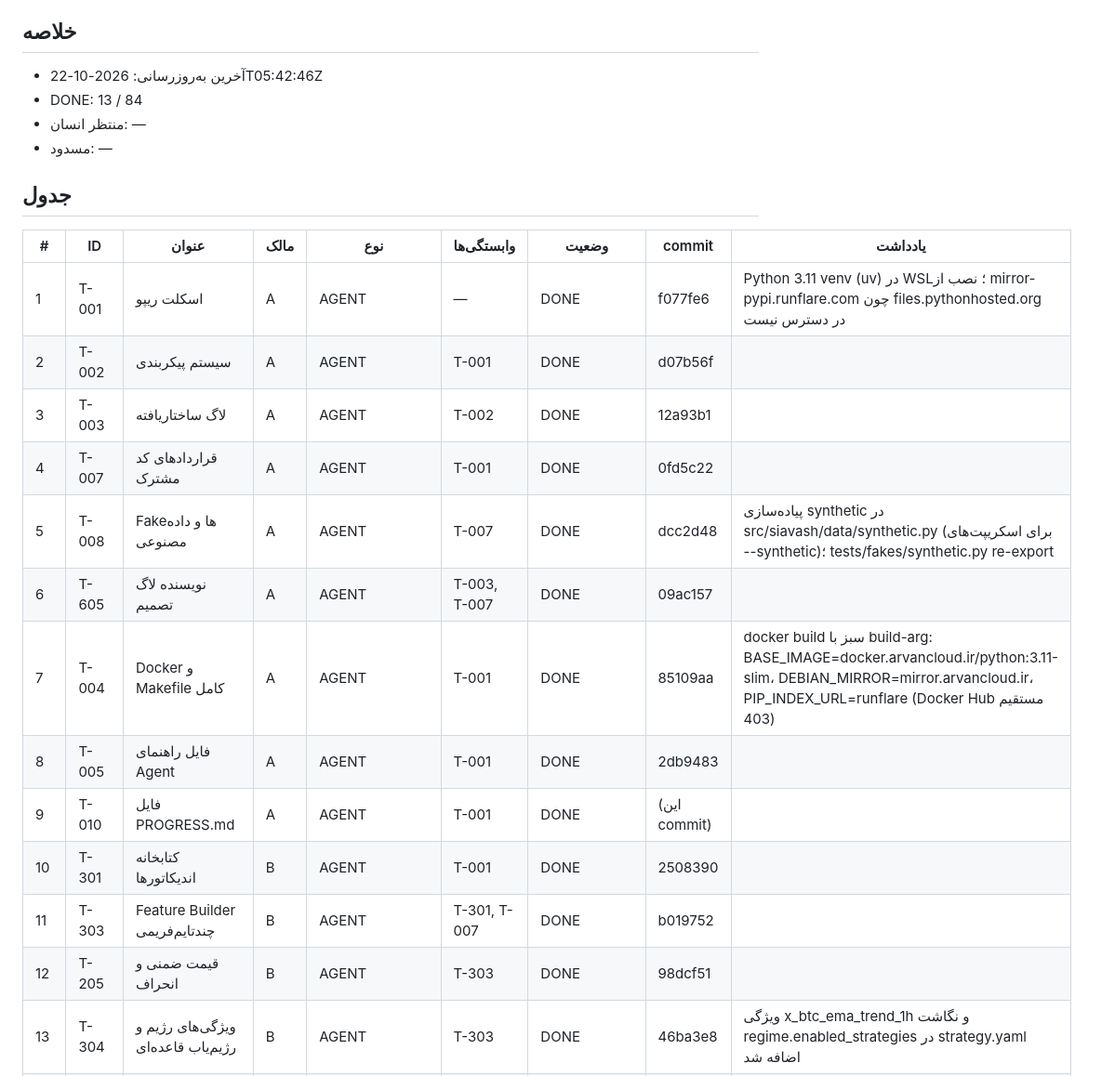
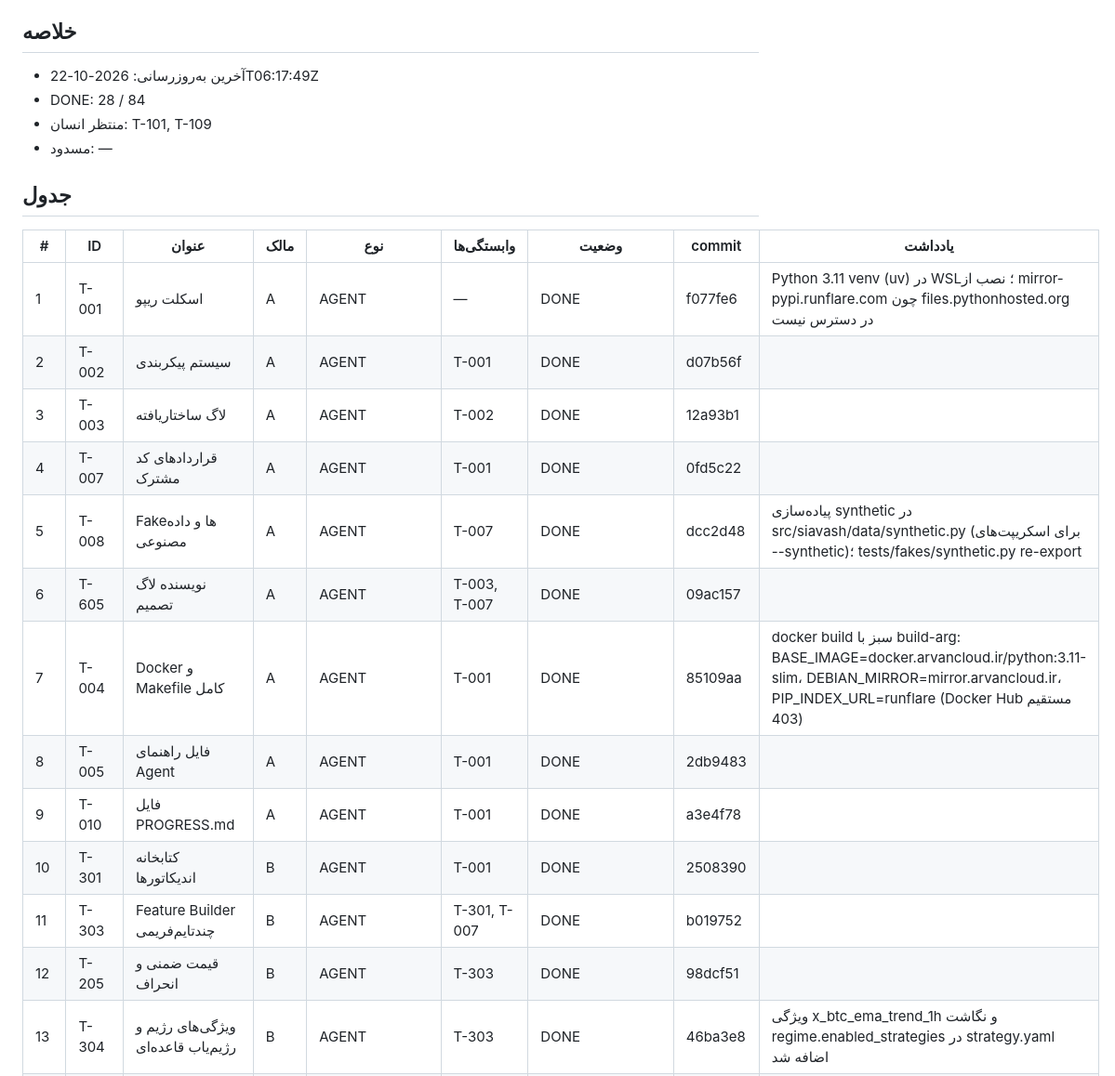
Before and after one commit to MahdiDehghan369/wallexChallenge, a Markdown page: PROGRESS.md, the part around one of its changes. Shown at 93% size. Drawn GitHub-style.

```diff
--- a/PROGRESS.md
+++ b/PROGRESS.md
@@ -4,26 +4,26 @@
 > این فایل را فقط Agentها و اعضای تیم به‌روز می‌کنند. ترتیب ردیف‌ها = ترتیب اجرا (بخش ۹.۴).
 
 ## خلاصه
-- آخرین به‌روزرسانی: 2026-10-22T05:42:46Z
-- DONE: 13 / 84
-- منتظر انسان: —
+- آخرین به‌روزرسانی: 2026-10-22T06:17:49Z
+- DONE: 28 / 84
+- منتظر انسان: T-101, T-109
 - مسدود: —
 
 ## جدول
 | # | ID | عنوان | مالک | نوع | وابستگی‌ها | وضعیت | commit | یادداشت |
 |---|----|-------|------|-----|------------|-------|--------|---------|
 | 1 | T-001 | اسکلت ریپو | A | AGENT | — | DONE | f077fe6 | Python 3.11 venv (uv) در WSL؛ نصب از mirror-pypi.runflare.com چون files.pythonhosted.org در دسترس نیست |
-| 2 | T-002 | سیستم پیکربندی | A | AGENT | T-001 | DONE | d07b56f | |
-| 3 | T-003 | لاگ ساختاریافته | A | AGENT | T-002 | DONE | 12a93b1 | |
-| 4 | T-007 | قراردادهای کد مشترک | A | AGENT | T-001 | DONE | 0fd5c22 | |
+| 2 | T-002 | سیستم پیکربندی | A | AGENT | T-001 | DONE | d07b56f |  |
+| 3 | T-003 | لاگ ساختاریافته | A | AGENT | T-002 | DONE | 12a93b1 |  |
+| 4 | T-007 | قراردادهای کد مشترک | A | AGENT | T-001 | DONE | 0fd5c22 |  |
 | 5 | T-008 | Fakeها و داده مصنوعی | A | AGENT | T-007 | DONE | dcc2d48 | پیاده‌سازی synthetic در src/siavash/data/synthetic.py (برای اسکریپت‌های --synthetic)؛ tests/fakes/synthetic.py re-export |
-| 6 | T-605 | نویسنده لاگ تصمیم | A | AGENT | T-003, T-007 | DONE | 09ac157 | |
+| 6 | T-605 | نویسنده لاگ تصمیم | A | AGENT | T-003, T-007 | DONE | 09ac157 |  |
 | 7 | T-004 | Docker و Makefile کامل | A | AGENT | T-001 | DONE | 85109aa | docker build سبز با build-arg: BASE_IMAGE=docker.arvancloud.ir/python:3.11-slim، DEBIAN_MIRROR=mirror.arvancloud.ir، PIP_INDEX_URL=runflare (Docker Hub مستقیم 403) |
-| 8 | T-005 | فایل راهنمای Agent | A | AGENT | T-001 | DONE | 2db9483 | |
-| 9 | T-010 | فایل PROGRESS.md | A | AGENT | T-001 | DONE | (این commit) | |
-| 10 | T-301 | کتابخانه اندیکاتورها | B | AGENT | T-001 | DONE | 2508390 | |
-| 11 | T-303 | Feature Builder چندتایم‌فریمی | B | AGENT | T-301, T-007 | DONE | b019752 | |
-| 12 | T-205 | قیمت ضمنی و انحراف | B | AGENT | T-303 | DONE | 98dcf51 | |
+| 8 | T-005 | فایل راهنمای Agent | A | AGENT | T-001 | DONE | 2db9483 |  |
+| 9 | T-010 | فایل PROGRESS.md | A | AGENT | T-001 | DONE | a3e4f78 |  |
+| 10 | T-301 | کتابخانه اندیکاتورها | B | AGENT | T-001 | DONE | 2508390 |  |
+| 11 | T-303 | Feature Builder چندتایم‌فریمی | B | AGENT | T-301, T-007 | DONE | b019752 |  |
+| 12 | T-205 | قیمت ضمنی و انحراف | B | AGENT | T-303 | DONE | 98dcf51 |  |
 | 13 | T-304 | ویژگی‌های رژیم و رژیم‌یاب قاعده‌ای | B | AGENT | T-303 | DONE | 46ba3e8 | ویژگی x_btc_ema_trend_1h و نگاشت regime.enabled_strategies در strategy.yaml اضافه شد |
 | 14 | T-305 | Signal Generatorها | B | AGENT | T-304, T-205 | DONE | 4e8b415 | ویژگی کمکی x_implied_dev_mean_pct برای TP در z=0 اضافه شد |
 | 15 | T-306 | فیلتر کارمزد | B | AGENT | T-305 | DONE | 92129cb | با کارمزد بدبینانه 0.35/0.35 حداقل حرکت 1.75٪ است و همه کاندیدهای S3 (سقف TP=1.5٪) رد می‌شوند — کارمزد واقعی لازم است |
```
Also changed, not shown: other parts of PROGRESS.md (+69 -69 lines), reports/data_coverage.md (added, +64 -0 lines), reports/data_quality.md (added, +133 -0 lines).
